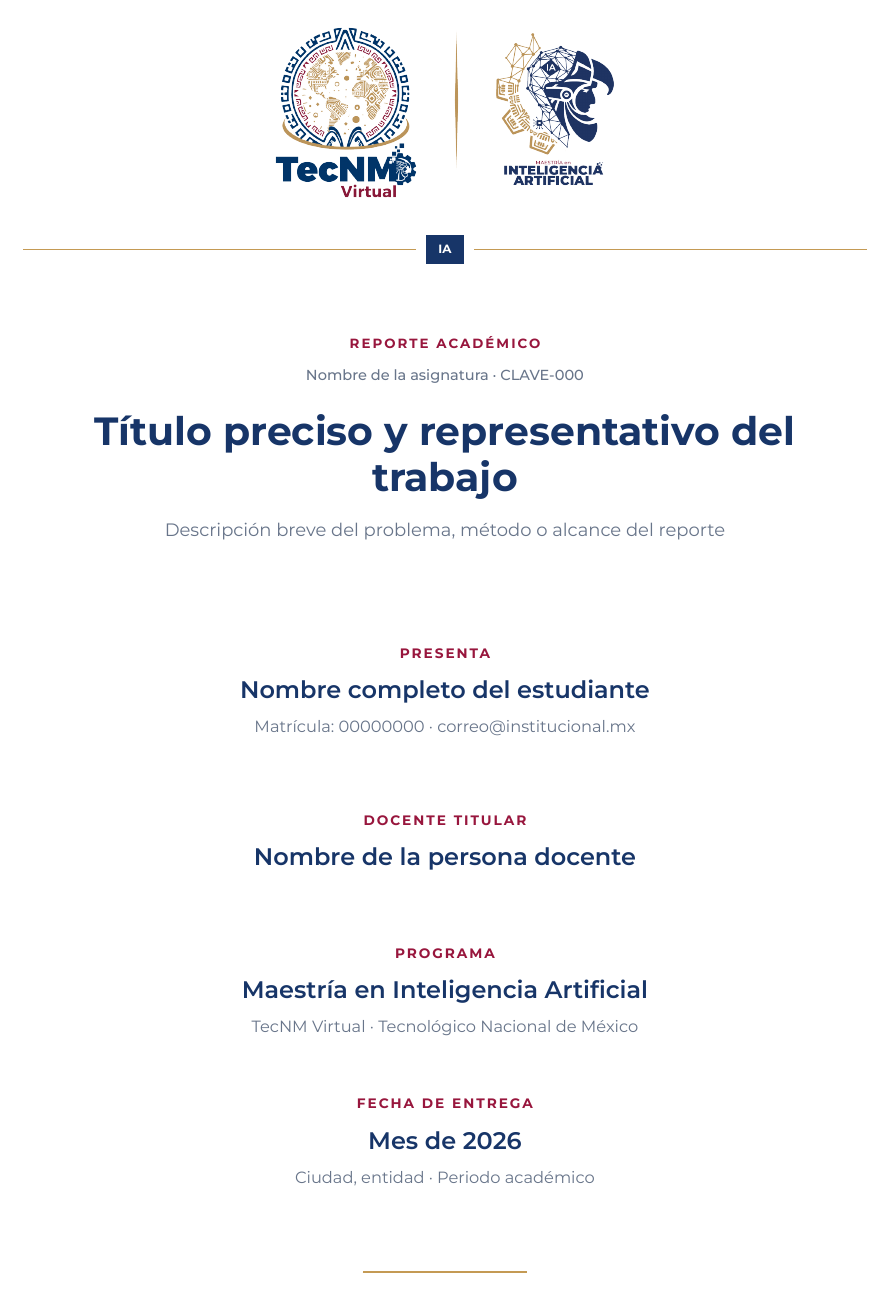
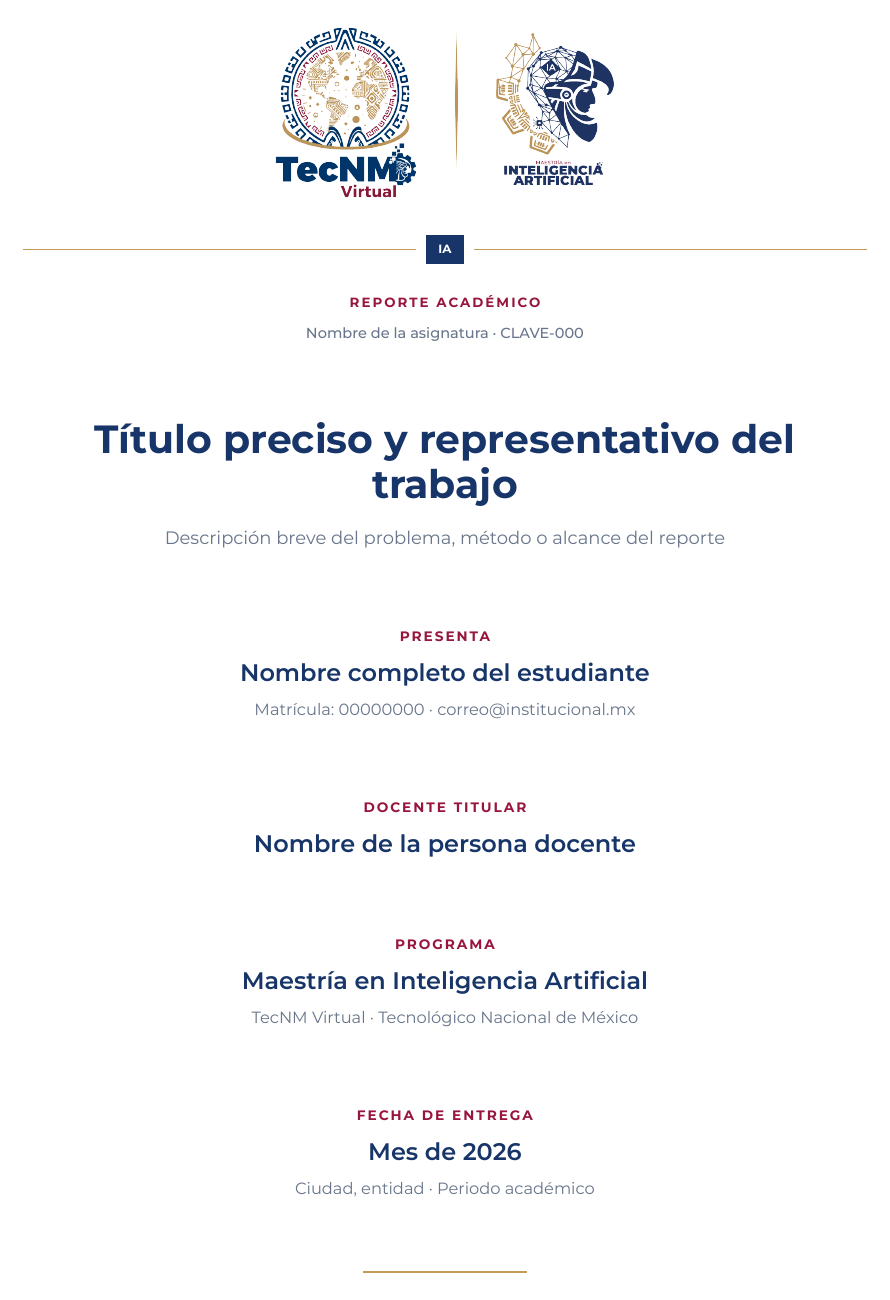
Before and after one commit to rivalcoba/itgam-mai-assigment, a Typst document (typstprj/main.typ, which reads typstprj/cover.typ): page 1 of 8. Compiled offline with Typst 0.15.

Commit message:
⭐FEAT: Improve cover layout with vertical spacing adjustments

```diff
--- a/typstprj/cover.typ
+++ b/typstprj/cover.typ
@@ -1,4 +1,7 @@
 #import "styles.typ": burgundy, gold, muted, navy
+
+// Separacion entre bloques de la portada
+#let cover-block-gap = 18mm
 
 #let cover-entry(label, primary, secondary: none) = [
   #text(
@@ -64,7 +67,11 @@
         )
       ],
 
-      // Título y descripción.
+      // Bloques informativos con una separación vertical común.
+      align(center + horizon)[
+        #grid(
+          columns: (1fr,),
+          row-gutter: cover-block-gap,
           align(center + horizon)[
             #pad(left: 12mm, right: 12mm)[
               #text(
@@ -81,9 +88,11 @@
                 weight: "medium",
                 fill: muted,
               )[#data.course · #data.course-code]
+            ]
+          ],
 
-          #v(5mm)
-
+          align(center + horizon)[
+            #pad(left: 12mm, right: 12mm)[
               #par(leading: 0.98em, justify: false)[
                 #text(
                   size: 23pt,
```
Also changed, not shown: typstprj/cover.typ (8 more changed lines). Lines whose indentation alone changed are shown as unchanged.
